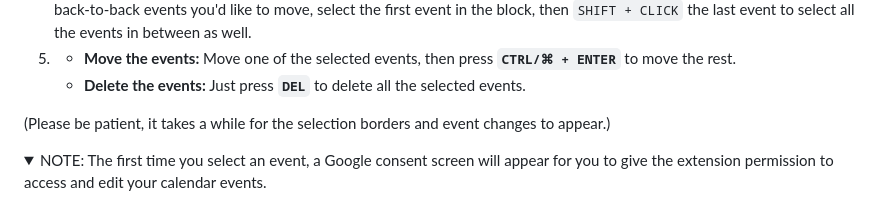
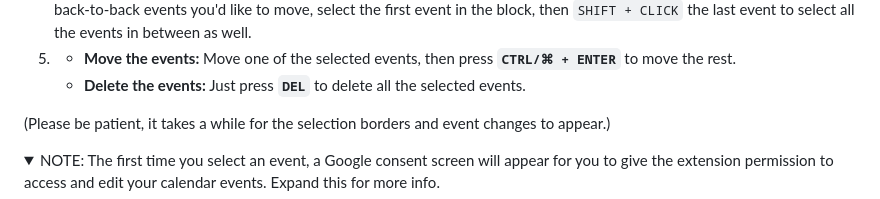
Before and after one commit to faithlky/gcal-multiselect, a Markdown page: README.md, the part around one of its changes. GitHub-like rendering; folded sections open.

```diff
--- a/README.md
+++ b/README.md
@@ -27,7 +27,7 @@ This extension saves a lot of time because you can select multiple events and mo
 (Please be patient, it takes a while for the selection borders and event changes to appear.)
 
 <details>
-<summary>NOTE: The first time you select an event, a Google consent screen will appear for you to give the extension permission to access and edit your calendar events.</summary>
+<summary>NOTE: The first time you select an event, a Google consent screen will appear for you to give the extension permission to access and edit your calendar events. Expand this for more info.</summary>
 
 ![Screenshot of Google consent screen](images/OAuth%20screen%201%20-%20choose%20account.png)
 
```
Also changed, not shown: other parts of README.md (+1 -1 lines).
